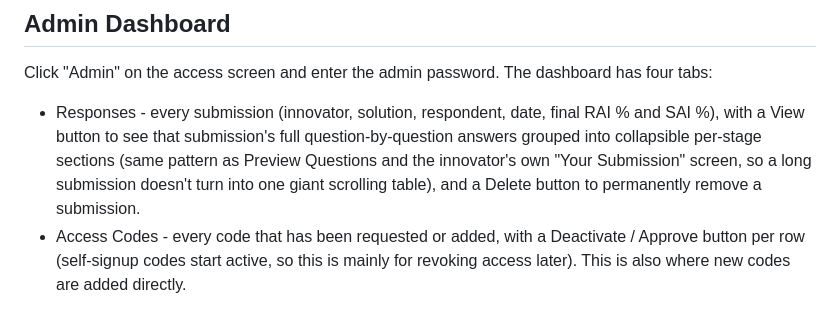
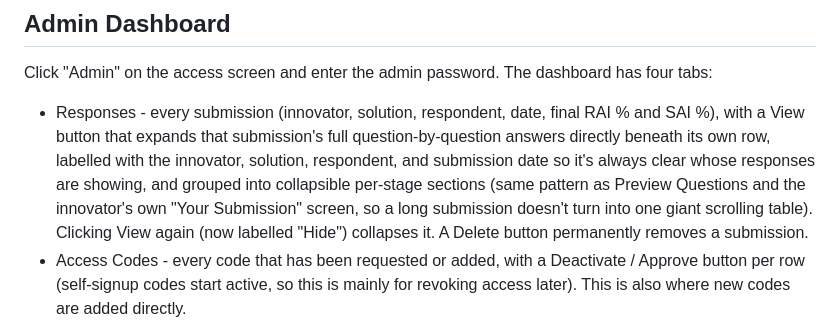
Before and after one commit to markarif/SRAIS, a Markdown page: README.md, the part around the change. GitHub-like rendering.

Commit message:
Clarify Responses section in Admin Dashboard
Updated the Responses section to clarify how the View button works and added details about the Hide functionality. Enhanced the description of the Admin Dashboard features for better understanding.

```diff
--- a/README.md
+++ b/README.md
@@ -129,7 +129,7 @@ Access codes require the Apps Script backend to be deployed and connected (see b
 
 Click "Admin" on the access screen and enter the admin password. The dashboard has four tabs:
 
-- Responses - every submission (innovator, solution, respondent, date, final RAI % and SAI %), with a View button to see that submission's full question-by-question answers grouped into collapsible per-stage sections (same pattern as Preview Questions and the innovator's own "Your Submission" screen, so a long submission doesn't turn into one giant scrolling table), and a Delete button to permanently remove a submission.
+- Responses - every submission (innovator, solution, respondent, date, final RAI % and SAI %), with a View button that expands that submission's full question-by-question answers directly beneath its own row, labelled with the innovator, solution, respondent, and submission date so it's always clear whose responses are showing, and grouped into collapsible per-stage sections (same pattern as Preview Questions and the innovator's own "Your Submission" screen, so a long submission doesn't turn into one giant scrolling table). Clicking View again (now labelled "Hide") collapses it. A Delete button permanently removes a submission.
 - Access Codes - every code that has been requested or added, with a Deactivate / Approve button per row (self-signup codes start active, so this is mainly for revoking access later). This is also where new codes are added directly.
 - Access Log - every access-code attempt, valid and invalid, most recent first, with the code used and the timestamp. This is the record of who tried to log in and when.
 - Analytics - total responses, average/lowest/highest RAI % across all submissions, and a per-innovator bar breakdown of RAI % and SAI %.
```
